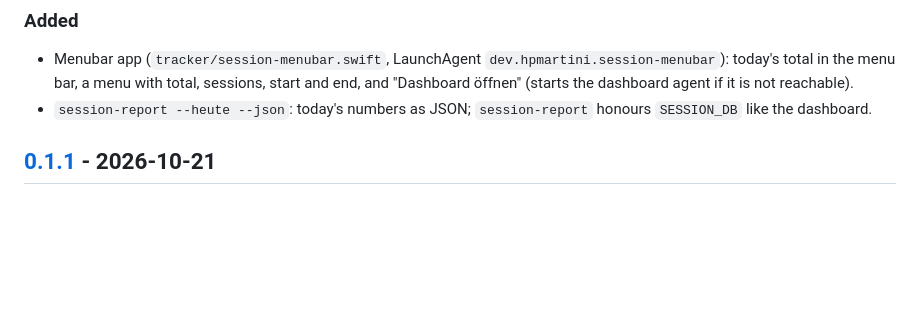
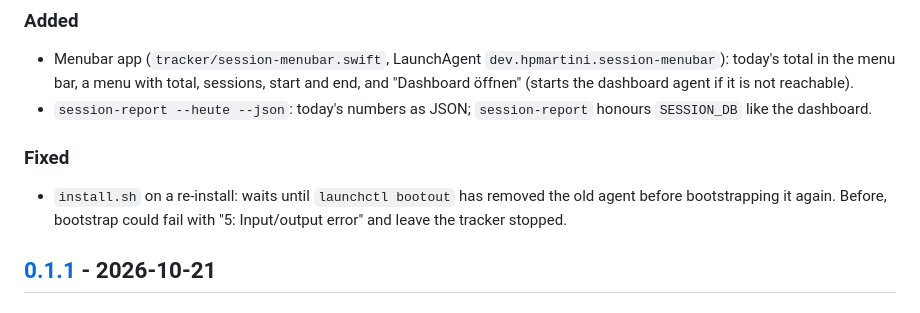
Before and after one commit to hpmartini/session-tracker, a Markdown page: CHANGELOG.md, the part around the change. GitHub-like rendering; blank space fills up the shorter version.

```diff
--- a/CHANGELOG.md
+++ b/CHANGELOG.md
@@ -7,6 +7,9 @@ Format based on [Keep a Changelog](https://keepachangelog.com/en/1.1.0/), versio
 ### Added
 - Menubar app (`tracker/session-menubar.swift`, LaunchAgent `dev.hpmartini.session-menubar`): today's total in the menu bar, a menu with total, sessions, start and end, and "Dashboard öffnen" (starts the dashboard agent if it is not reachable).
 - `session-report --heute --json`: today's numbers as JSON; `session-report` honours `SESSION_DB` like the dashboard.
+
+### Fixed
+- `install.sh` on a re-install: waits until `launchctl bootout` has removed the old agent before bootstrapping it again. Before, bootstrap could fail with "5: Input/output error" and leave the tracker stopped.
 
 ## [0.1.1] - 2026-10-21
 
```
Also changed, not shown: README.md (+6 -2 lines), docs/screenshots/menubar.png (added), 2 other files.
